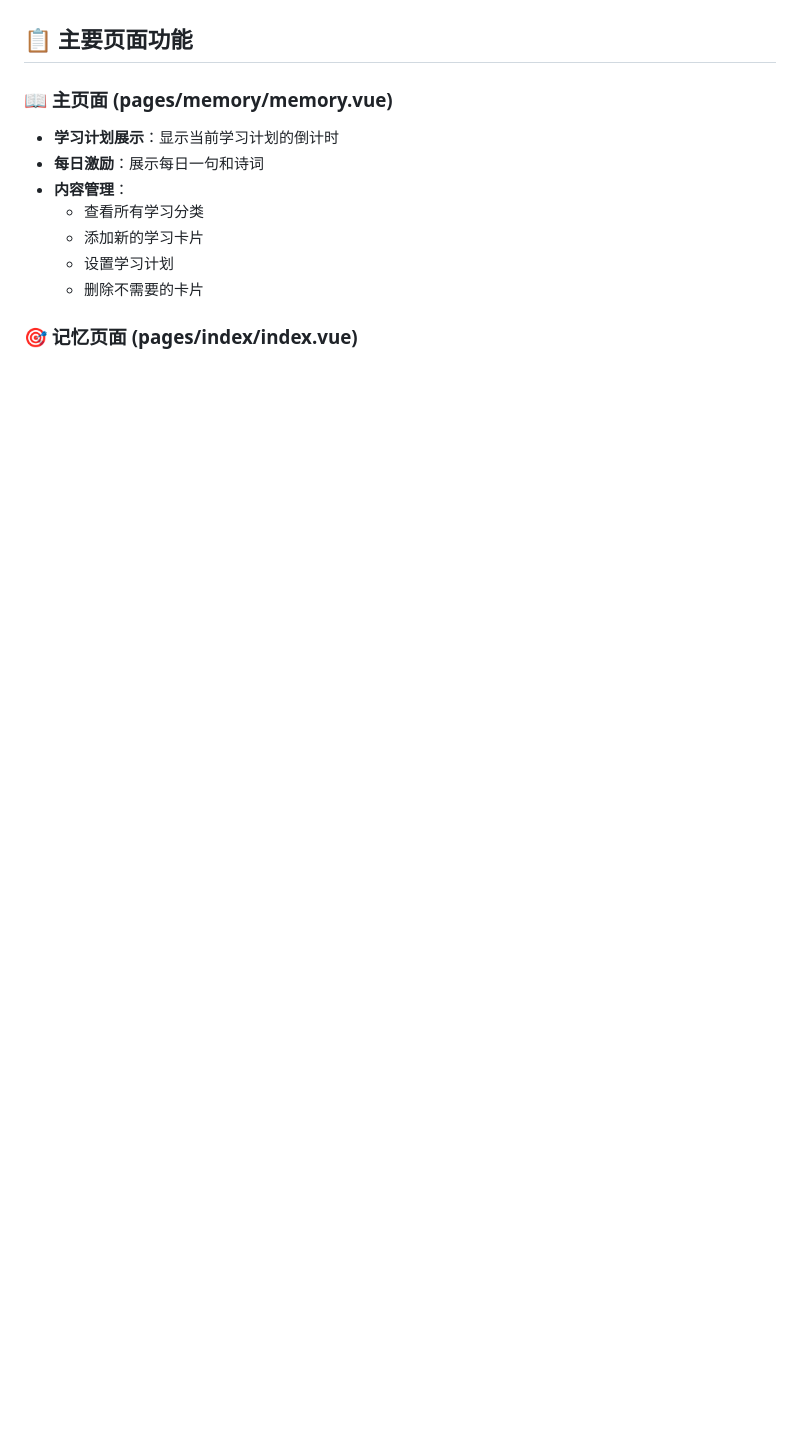
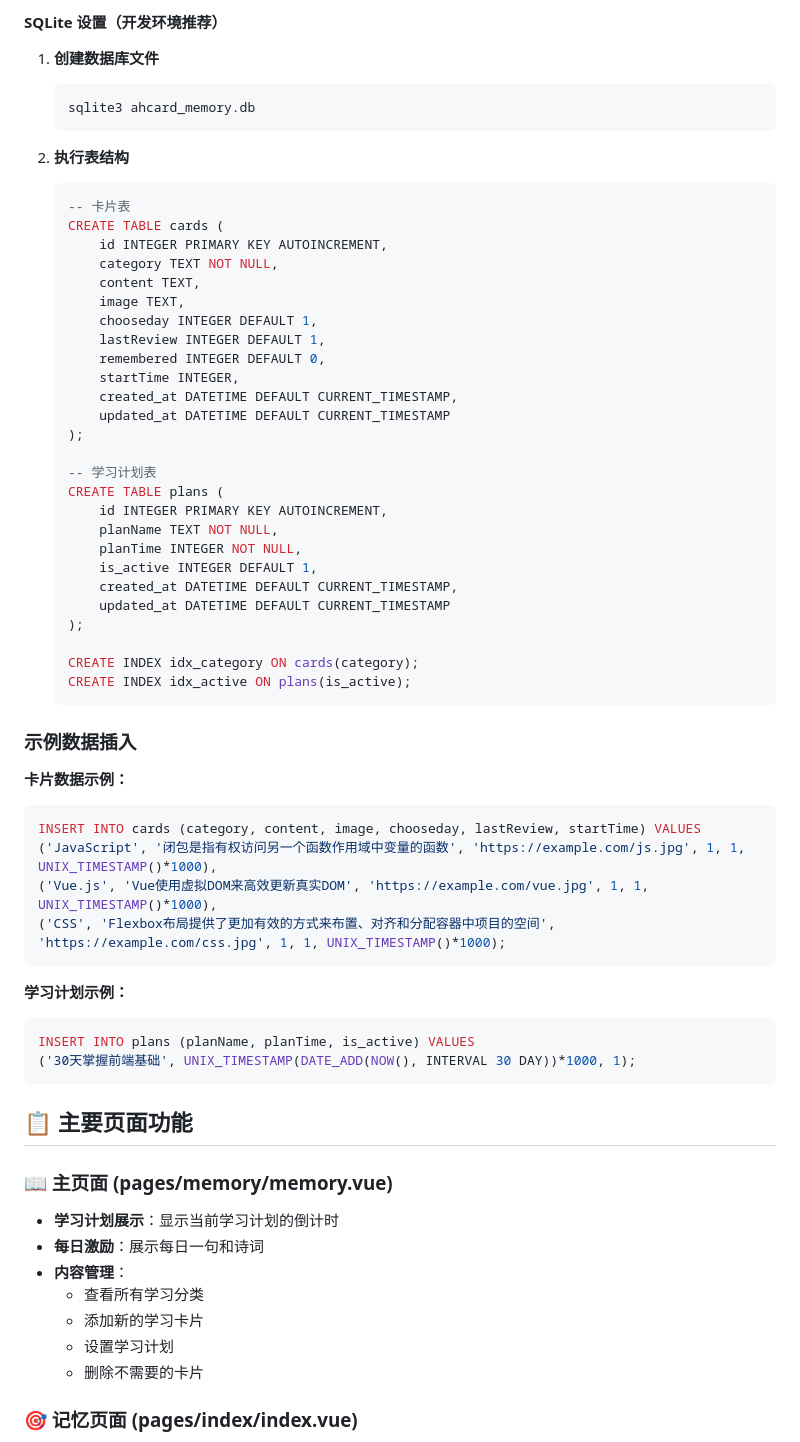
Before and after one commit to RHZHZ/AHCardMemory, a Markdown page: README.md, the part around one of its changes. Drawn GitHub-style; blank space fills up the shorter version.

````diff
--- a/README.md
+++ b/README.md
@@ -84,3 +142,54 @@ AHfronted/
+#### SQLite 设置（开发环境推荐）
+1. **创建数据库文件**
+   ```bash
+   sqlite3 ahcard_memory.db
+   ```
+
+2. **执行表结构**
+   ```sql
+   -- 卡片表
+   CREATE TABLE cards (
+       id INTEGER PRIMARY KEY AUTOINCREMENT,
+       category TEXT NOT NULL,
+       content TEXT,
+       image TEXT,
+       chooseday INTEGER DEFAULT 1,
+       lastReview INTEGER DEFAULT 1,
+       remembered INTEGER DEFAULT 0,
+       startTime INTEGER,
+       created_at DATETIME DEFAULT CURRENT_TIMESTAMP,
+       updated_at DATETIME DEFAULT CURRENT_TIMESTAMP
+   );
+
+   -- 学习计划表
+   CREATE TABLE plans (
+       id INTEGER PRIMARY KEY AUTOINCREMENT,
+       planName TEXT NOT NULL,
+       planTime INTEGER NOT NULL,
+       is_active INTEGER DEFAULT 1,
+       created_at DATETIME DEFAULT CURRENT_TIMESTAMP,
+       updated_at DATETIME DEFAULT CURRENT_TIMESTAMP
+   );
+
+   CREATE INDEX idx_category ON cards(category);
+   CREATE INDEX idx_active ON plans(is_active);
+   ```
+
+### 示例数据插入
+
+**卡片数据示例：**
+```sql
+INSERT INTO cards (category, content, image, chooseday, lastReview, startTime) VALUES
+('JavaScript', '闭包是指有权访问另一个函数作用域中变量的函数', 'https://example.com/js.jpg', 1, 1, UNIX_TIMESTAMP()*1000),
+('Vue.js', 'Vue使用虚拟DOM来高效更新真实DOM', 'https://example.com/vue.jpg', 1, 1, UNIX_TIMESTAMP()*1000),
+('CSS', 'Flexbox布局提供了更加有效的方式来布置、对齐和分配容器中项目的空间', 'https://example.com/css.jpg', 1, 1, UNIX_TIMESTAMP()*1000);
+```
+
+**学习计划示例：**
+```sql
+INSERT INTO plans (planName, planTime, is_active) VALUES
+('30天掌握前端基础', UNIX_TIMESTAMP(DATE_ADD(NOW(), INTERVAL 30 DAY))*1000, 1);
+```
 
 ## 📋 主要页面功能
 
````
Also changed, not shown: other parts of README.md (+137 -1 lines).
